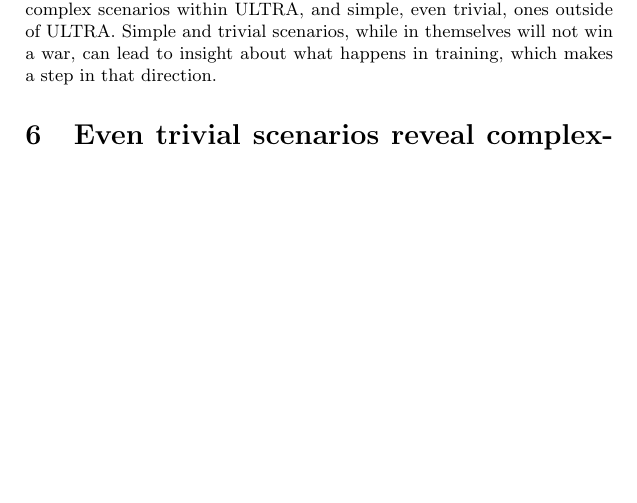
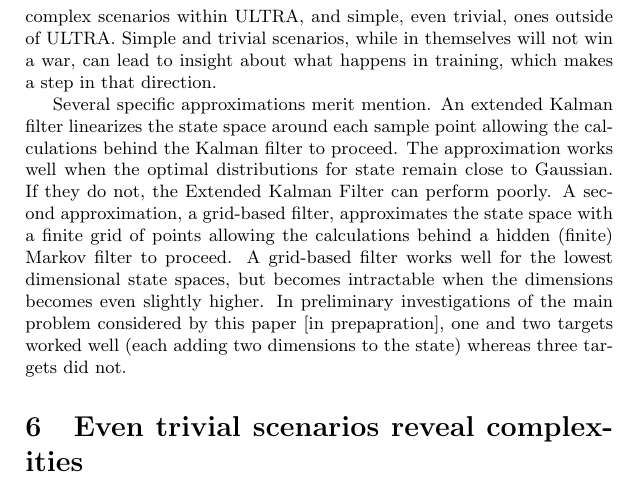
Before and after one commit to seancarverphd/marl-lit-review, a LaTeX document (review.tex): part of page 3 of 7 before the commit and part of page 4 of 7 after it, cut so that both start at the same text, the shorter picture padded with empty space. Compiled offline with pdfLaTeX.

Commit message:
Almost done with filtering section

```diff
--- a/review.tex
+++ b/review.tex
@@ -135,6 +147,13 @@ scenarios---both complex scenarios within ULTRA, and simple, even
 trivial, ones outside of ULTRA.  Simple and trivial scenarios, while
 in themselves will not win a war, can lead to insight about what
 happens in training, which makes a step in that direction.
+
+Several specific approximations merit mention.  An extended Kalman filter linearizes the state space around each sample point allowing the calculations behind the Kalman filter
+to proceed. The approximation works well when the optimal distributions for state
+remain close to Gaussian.  If they do not, the Extended Kalman Filter can perform
+poorly.  A second approximation, a grid-based filter, approximates the state space with
+a finite grid of points allowing the calculations behind a hidden (finite) Markov filter to
+proceed.  A grid-based filter works well for the lowest dimensional state spaces, but becomes intractable when the dimensions becomes even slightly higher.  In preliminary investigations of the main problem considered by this paper [in prepapration], one and two targets worked well (each adding two dimensions to the state) whereas three targets did not.
 
 \section{Even trivial scenarios reveal complexities}
 
```
Also changed, not shown: review.tex (12 more changed lines).
